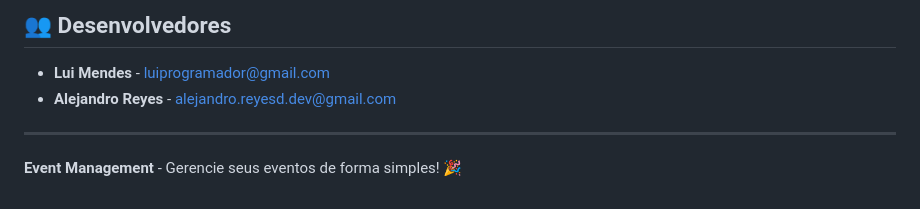
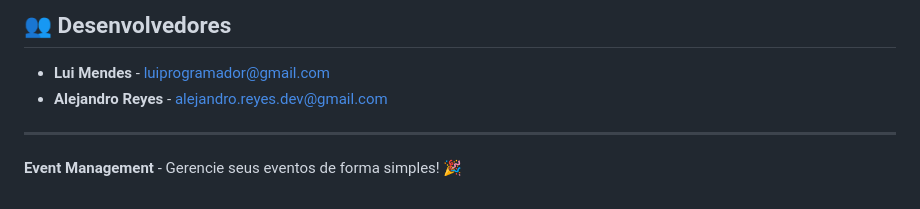
Before and after one commit to Luiprogramador/projeto-web-1, a Markdown page: README.md, the part around the change. Rendered like a GitHub page.

```diff
--- a/README.md
+++ b/README.md
@@ -164,7 +164,7 @@ Este projeto está sob a licença MIT. Veja o arquivo [LICENSE](LICENSE.md) para
 ## 👥 Desenvolvedores
 
 - **Lui Mendes** - [luiprogramador@gmail.com](mailto:luiprogramador@gmail.com)
-- **Alejandro Reyes** - [alejandro.reyesd.dev@gmail.com](mailto:alejandro.reyes.dev@gmail.com)
+- **Alejandro Reyes** - [alejandro.reyes.dev@gmail.com](mailto:alejandro.reyes.dev@gmail.com)
 
 ---
 
```
